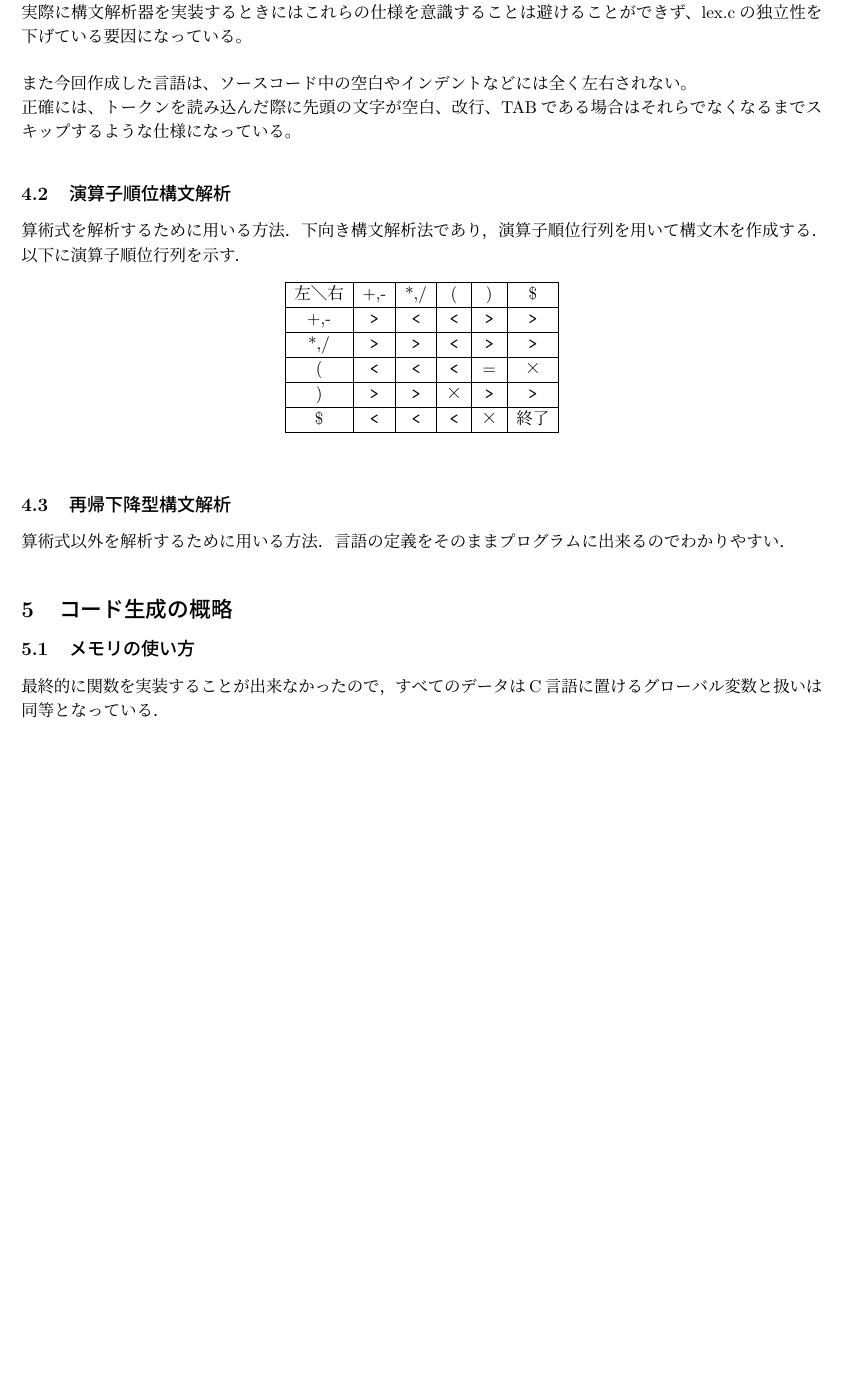
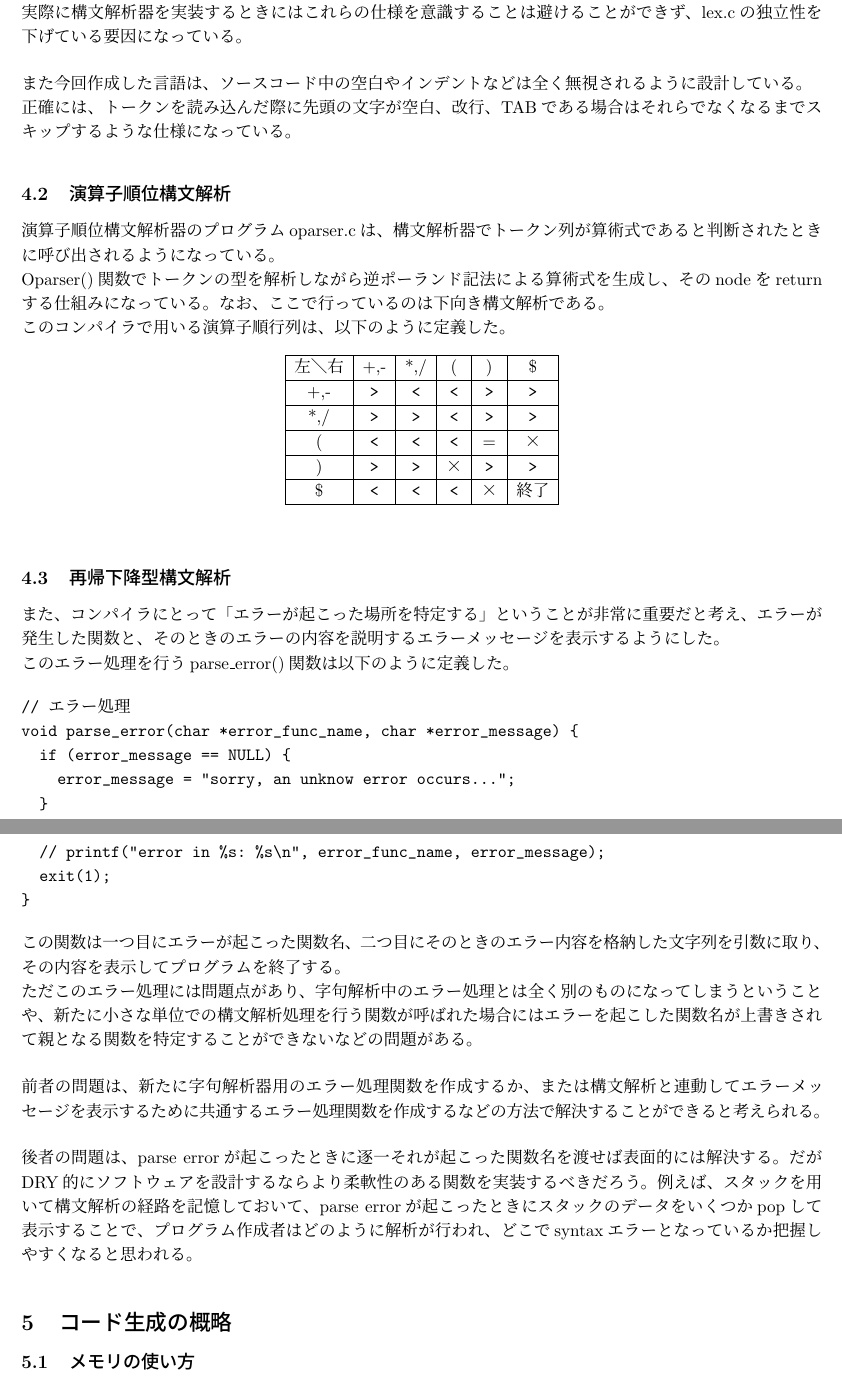
Before and after one commit to totzyuta/espresso, a LaTeX document (doc/report.tex): part of page 3 of 6 before the commit and two parts of pages 3 and 4 of 7 after it, the two joined at a grey line, cut so that both start at the same text, the shorter picture padded with empty space. Compiled offline with pLaTeX and dvipdfmx; a LaTeX package or settings file that is missing is left out.

Commit message:
:pencil2: Writing a report...

```diff
--- a/doc/report.tex
+++ b/doc/report.tex
@@ -151,7 +152,8 @@ lex.cの独立性を下げている要因になっている。
 
 \vspace{0.2in}
 
-また今回作成した言語は、ソースコード中の空白やインデントなどには全く左右されない。
+また今回作成した言語は、ソースコード中の空白やインデントなどは全く
+無視されるように設計している。
 
 正確には、トークンを読み込んだ際に先頭の文字が空白、改行、TABである場合は
 それらでなくなるまでスキップするような仕様になっている。
@@ -159,10 +161,18 @@ lex.cの独立性を下げている要因になっている。
 
 
 \subsection{演算子順位構文解析}
-算術式を解析するために用いる方法．
-下向き構文解析法であり，演算子順位行列を用いて構文木を作成する．
 
-以下に演算子順位行列を示す．
+
+演算子順位構文解析器のプログラムoparser.cは、構文解析器でトークン列が
+算術式であると判断されたときに呼び出されるようになっている。
+
+Oparser()関数でトークンの型を解析しながら逆ポーランド記法による算術式を
+生成し、そのnodeをreturnする仕組みになっている。
+なお、ここで行っているのは下向き構文解析である。
+
+
+このコンパイラで用いる演算子順行列は、以下のように定義した。
+
 \begin{table}[h]
 \centering
 \begin{tabular}{|c|c|c|c|c|c|}\hline
@@ -177,8 +187,48 @@ lex.cの独立性を下げている要因になっている。
 
 
 \subsection{再帰下降型構文解析}
-算術式以外を解析するために用いる方法．
-言語の定義をそのままプログラムに出来るのでわかりやすい．
+
+% TODO
+
+また、コンパイラにとって「エラーが起こった場所を特定する」ということが
+非常に重要だと考え、エラーが発生した関数と、そのときのエラーの内容を説明する
+エラーメッセージを表示するようにした。
+
+このエラー処理を行うparse\_error()関数は以下のように定義した。
+
+\begin{verbatim}
+// エラー処理
+void parse_error(char *error_func_name, char *error_message) {
+  if (error_message == NULL) {
+    error_message = "sorry, an unknow error occurs...";
+  }
+  // printf("error in %s: %s\n", error_func_name, error_message);
+  exit(1);
+}
+\end{verbatim}
+
+この関数は一つ目にエラーが起こった関数名、二つ目にそのときの
+エラー内容を格納した文字列を引数に取り、その内容を表示してプログラムを終了する。
+
+ただこのエラー処理には問題点があり、字句解析中のエラー処理とは全く別の
+ものになってしまうということや、新たに小さな単位での構文解析処理を行う関数が
+呼ばれた場合にはエラーを起こした関数名が上書きされて親となる関数を
+特定することができないなどの問題がある。
+
+\vspace{0.2in}
+
+前者の問題は、新たに字句解析器用のエラー処理関数を作成するか、または
+構文解析と連動してエラーメッセージを表示するために共通するエラー処理関数
+を作成するなどの方法で解決することができると考えられる。
+
+\vspace{0.2in}
+
+後者の問題は、parse errorが起こったときに逐一それが起こった関数名を渡せば
+表面的には解決する。だがDRY的にソフトウェアを設計するならより柔軟性のある
+関数を実装するべきだろう。例えば、スタックを用いて構文解析の経路を
+記憶しておいて、parse errorが起こったときにスタックのデータをいくつかpopして
+表示することで、プログラム作成者はどのように解析が行われ、
+どこでsyntaxエラーとなっているか把握しやすくなると思われる。
 
 
 
@@ -190,8 +240,7 @@ lex.cの独立性を下げている要因になっている。
 
 \subsection{メモリの使い方}
 
-最終的に関数を実装することが出来なかったので，
-すべてのデータはC言語に置けるグローバル変数と扱いは同等となっている．
+% TODO
 
 
 \subsection{レジスタの使い方}
```
Also changed, not shown: doc/report.pdf, doc/report.tex (14 more changed lines).
